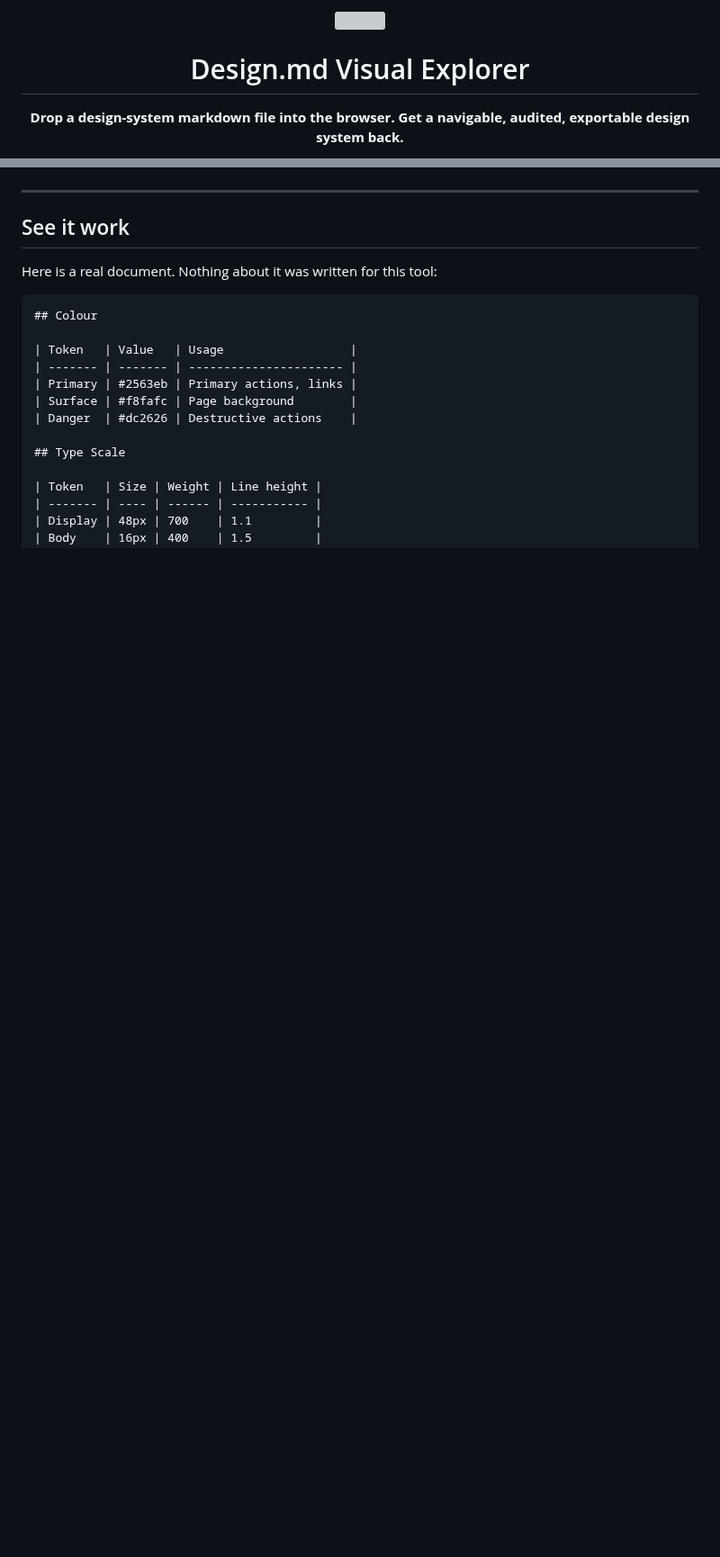
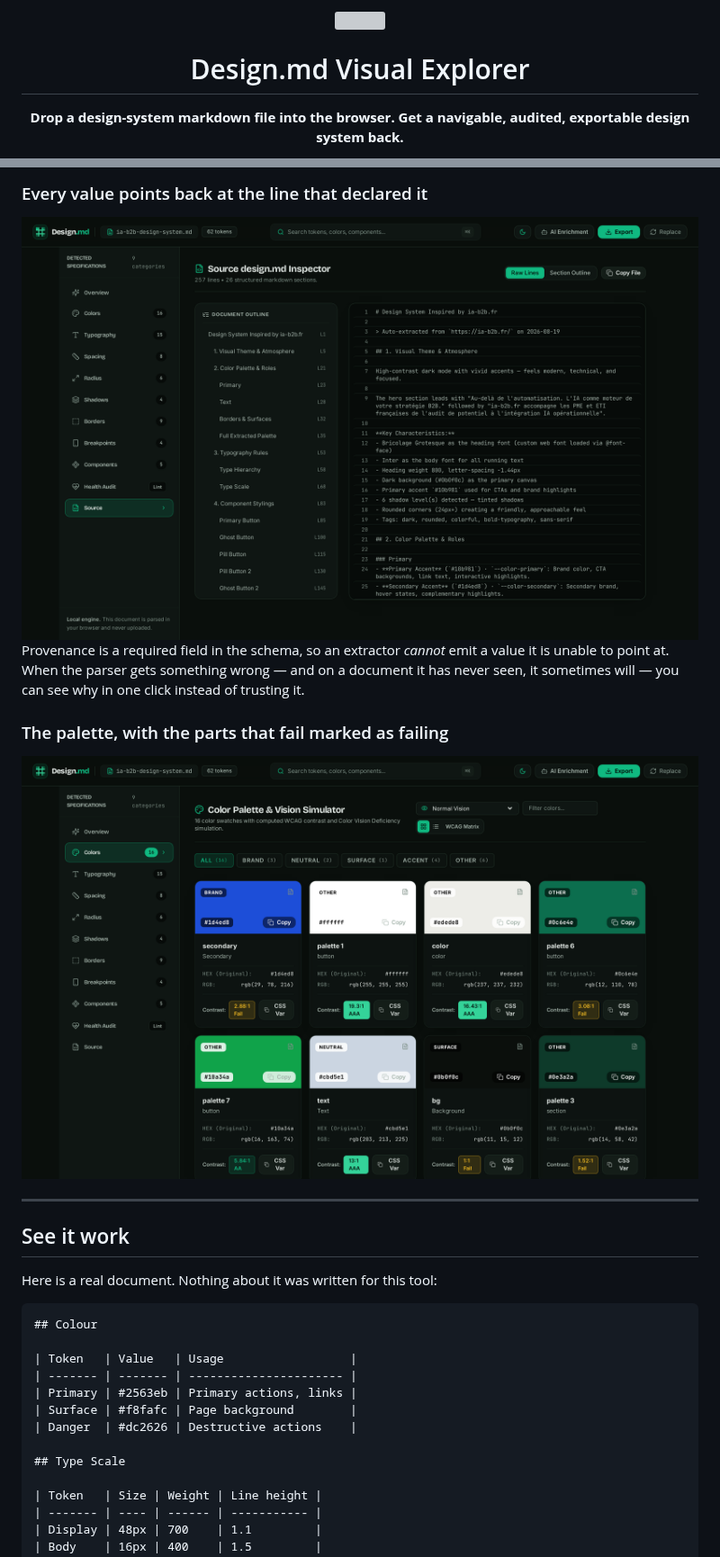
Before and after one commit to alebgl77/design-md-viewer, a Markdown page: README.md, 2 parts joined by grey strips. Shown at 90% size. GitHub-like rendering; pictures changed too: docs/screenshots/colors-dark.png (added), docs/screenshots/source-dark.png (added); blank space fills up the shorter version; grey boxes are pictures that could not be loaded.

```diff
--- a/README.md
+++ b/README.md
@@ -1,7 +1,10 @@
 <!--
-  FOLLOW-UP still open: add a screenshot or short demo GIF of the explorer.
-  The social card is generated by .github/workflows/og-card.yml from docs/og-card.html;
-  download its artifact and upload it under Settings -> General -> Social preview.
+  Screenshots are captured from the running application by .github/workflows/screenshots.yml.
+  Re-run that workflow after an interface change, download the artifact, and replace the files
+  in docs/screenshots so the images can never show a UI that no longer exists.
+
+  The social card comes from .github/workflows/og-card.yml; download its artifact and upload it
+  under Settings -> General -> Social preview.
 -->
 
 <div align="center">
@@ -23,3 +48,14 @@ No schema to adopt. No front matter. No backend. Nothing leaves your machine.
+### Every value points back at the line that declared it
+
+<img src="docs/screenshots/source-dark.png" alt="The source inspector: the document outline with line numbers on the left, the raw markdown on the right.">
+
+Provenance is a required field in the schema, so an extractor _cannot_ emit a value it is unable to
+point at. When the parser gets something wrong — and on a document it has never seen, it sometimes
+will — you can see why in one click instead of trusting it.
+
+### The palette, with the parts that fail marked as failing
+
+<img src="docs/screenshots/colors-dark.png" alt="The colour view: swatches with hex, RGB, computed contrast ratio and an AA or Fail verdict, plus a colour-vision deficiency simulator.">
 
 ---
 
```
Also changed, not shown: other parts of README.md (+22 -0 lines), docs/screenshots/audit-dark.png (added), docs/screenshots/overview-dark.png (added), docs/screenshots/overview-light.png (added).
